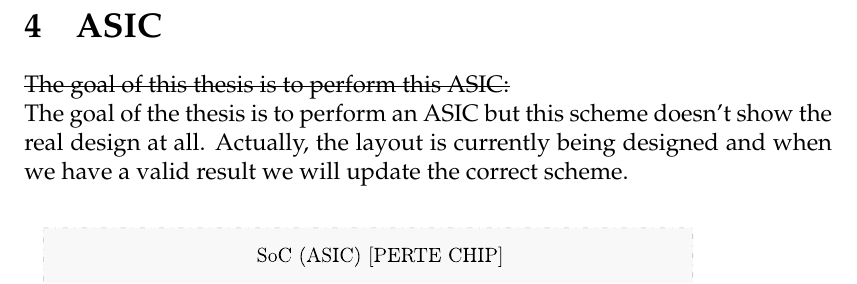
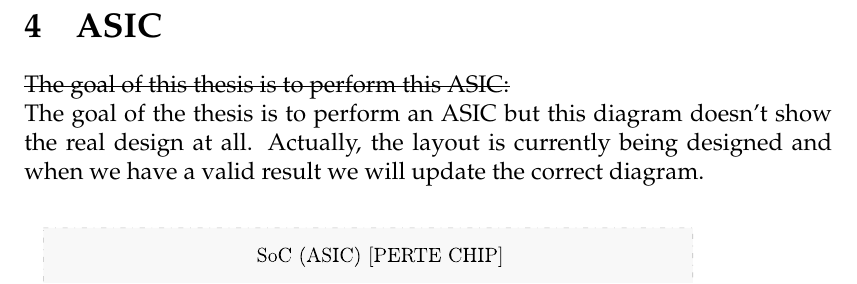
Before and after one commit to Unike267/Thesis, a LaTeX document (initial_research/main.tex, which reads initial_research/sections/asic.tex): part of page 37 of 41, cut so that both start at the same text. Compiled offline with pdfLaTeX.

Commit message:
s|scheme|diagram

```diff
--- a/initial_research/sections/asic.tex
+++ b/initial_research/sections/asic.tex
@@ -4,8 +4,8 @@
 
 \st{The goal of this thesis is to perform this ASIC:}
 
-\noindent The goal of the thesis is to perform an ASIC but this scheme doesn't show the real design at all.
-Actually, the layout is currently being designed and when we have a valid result we will update the correct scheme.
+\noindent The goal of the thesis is to perform an ASIC but this diagram doesn't show the real design at all.
+Actually, the layout is currently being designed and when we have a valid result we will update the correct diagram.
 
 \begin{figure}[H]
     \centering
```
Also changed, not shown: README.md, figures/ASIC-Diagram.svg (added), figures/ASIC-Scheme.svg (deleted), initial_research/figures/ASIC-Diagram.pdf (renamed from initial_research/figures/ASIC-Scheme.pdf), initial_research/figures/ASIC-Diagram.tex (renamed from initial_research/figures/ASIC-Scheme.tex), initial_research/sections/asic.tex (2 more changed lines).
